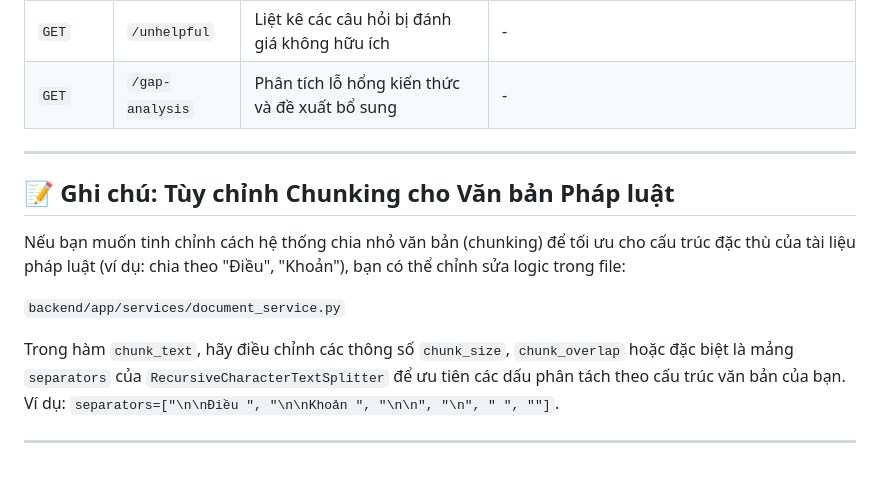
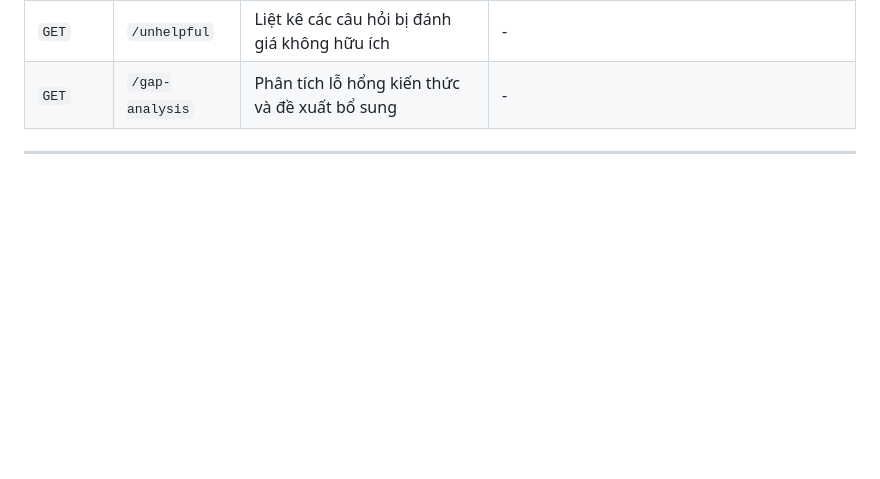
Before and after one commit to yuDDuc/AvitationRAG, a Markdown page: README.md, the part around the change. Drawn GitHub-style; blank space fills up the shorter version.

```diff
--- a/README.md
+++ b/README.md
@@ -111,12 +111,3 @@ Hệ thống cung cấp RESTful API đầy đủ, tích hợp Swagger UI. Bạn
 | `GET` | `/gap-analysis` | Phân tích lỗ hổng kiến thức và đề xuất bổ sung | - |
 
 ---
-## 📝 Ghi chú: Tùy chỉnh Chunking cho Văn bản Pháp luật
-
-Nếu bạn muốn tinh chỉnh cách hệ thống chia nhỏ văn bản (chunking) để tối ưu cho cấu trúc đặc thù của tài liệu pháp luật (ví dụ: chia theo "Điều", "Khoản"), bạn có thể chỉnh sửa logic trong file:
-
-`backend/app/services/document_service.py`
-
-Trong hàm `chunk_text`, hãy điều chỉnh các thông số `chunk_size`, `chunk_overlap` hoặc đặc biệt là mảng `separators` của `RecursiveCharacterTextSplitter` để ưu tiên các dấu phân tách theo cấu trúc văn bản của bạn. Ví dụ: `separators=["\n\nĐiều ", "\n\nKhoản ", "\n\n", "\n", " ", ""]`.
-
----
```
